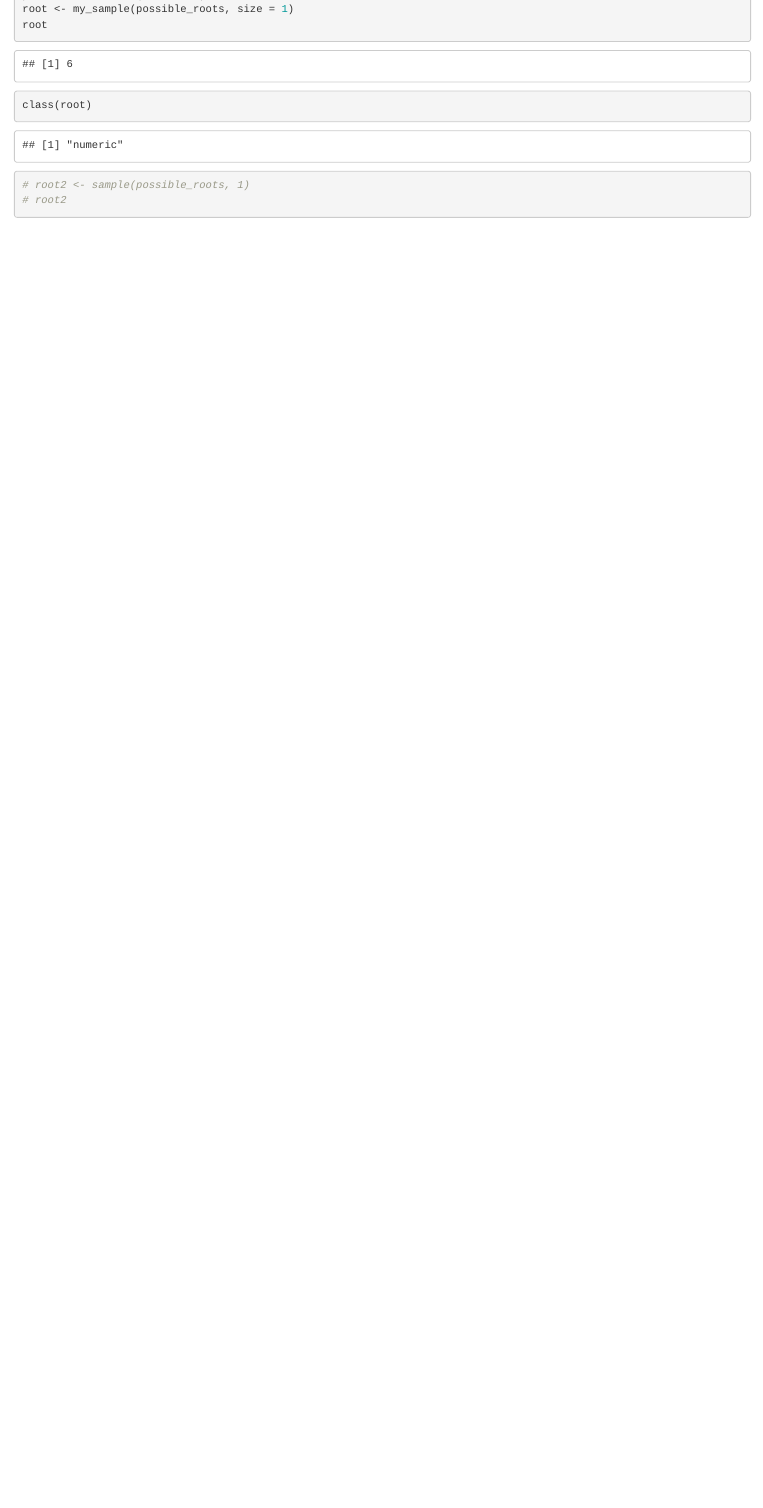
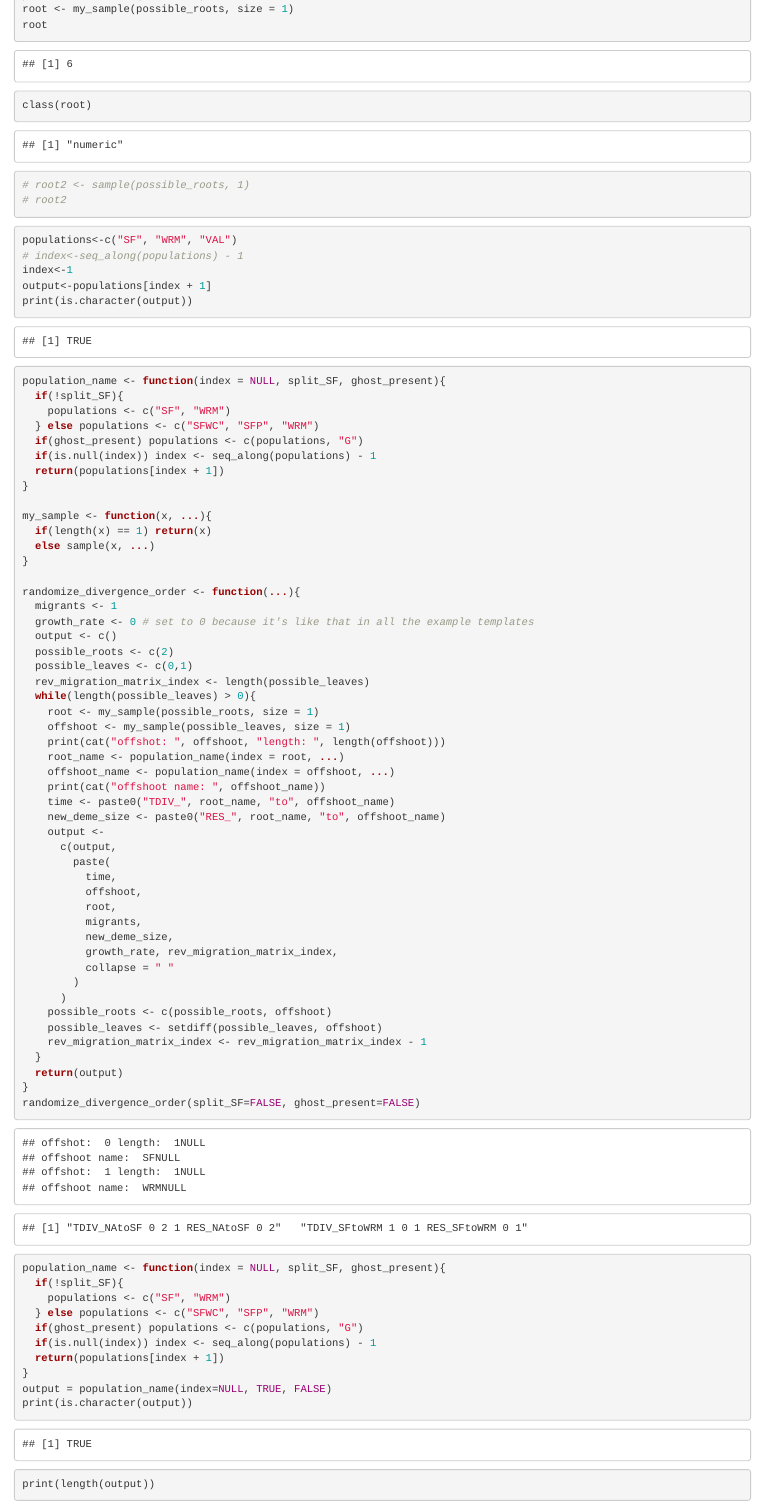
Before and after one commit to raywray/fscWrapper, an R Markdown document (rtests.Rmd): the page in a window 1100 px wide, from 1350 px down. Rendered offline with R 4.5, knitr and Pandoc, with nearby package versions; code that draws random numbers runs with fixed seeds of ours; some code elsewhere in the file could not run offline; common packages that the code uses without loading them are loaded.

Commit message:
gets (at least) the first half of the randomize divergence working

````diff
--- a/rtests.Rmd
+++ b/rtests.Rmd
@@ -79,3 +79,78 @@ class(root)
 # root2 <- sample(possible_roots, 1)
 # root2
 ```
+
+```{r seq along}
+populations<-c("SF", "WRM", "VAL")
+# index<-seq_along(populations) - 1
+index<-1
+output<-populations[index + 1]
+print(is.character(output))
+```
+
+```{r trying again}
+population_name <- function(index = NULL, split_SF, ghost_present){
+  if(!split_SF){
+    populations <- c("SF", "WRM")
+  } else populations <- c("SFWC", "SFP", "WRM")
+  if(ghost_present) populations <- c(populations, "G")
+  if(is.null(index)) index <- seq_along(populations) - 1
+  return(populations[index + 1])
+}
+
+my_sample <- function(x, ...){
+  if(length(x) == 1) return(x)
+  else sample(x, ...)
+}
+
+randomize_divergence_order <- function(...){
+  migrants <- 1
+  growth_rate <- 0 # set to 0 because it's like that in all the example templates
+  output <- c()
+  possible_roots <- c(2)
+  possible_leaves <- c(0,1)
+  rev_migration_matrix_index <- length(possible_leaves)
+  while(length(possible_leaves) > 0){
+    root <- my_sample(possible_roots, size = 1)
+    offshoot <- my_sample(possible_leaves, size = 1)
+    print(cat("offshot: ", offshoot, "length: ", length(offshoot)))
+    root_name <- population_name(index = root, ...)
+    offshoot_name <- population_name(index = offshoot, ...)
+    print(cat("offshoot name: ", offshoot_name))
+    time <- paste0("TDIV_", root_name, "to", offshoot_name)
+    new_deme_size <- paste0("RES_", root_name, "to", offshoot_name)
+    output <-
+      c(output,
+        paste(
+          time,
+          offshoot,
+          root,
+          migrants,
+          new_deme_size,
+          growth_rate, rev_migration_matrix_index,
+          collapse = " "
+        )
+      )
+    possible_roots <- c(possible_roots, offshoot)
+    possible_leaves <- setdiff(possible_leaves, offshoot)
+    rev_migration_matrix_index <- rev_migration_matrix_index - 1
+  }
+  return(output)
+}
+randomize_divergence_order(split_SF=FALSE, ghost_present=FALSE)
+```
+
+```{r pop names}
+population_name <- function(index = NULL, split_SF, ghost_present){
+  if(!split_SF){
+    populations <- c("SF", "WRM")
+  } else populations <- c("SFWC", "SFP", "WRM")
+  if(ghost_present) populations <- c(populations, "G")
+  if(is.null(index)) index <- seq_along(populations) - 1
+  return(populations[index + 1])
+}
+output = population_name(index=NULL, TRUE, FALSE)
+print(is.character(output))
+print(length(output))
+print("done")
+```
````
Also changed, not shown: InputPythonScript.py (+33 -24 lines), 1 other file.
